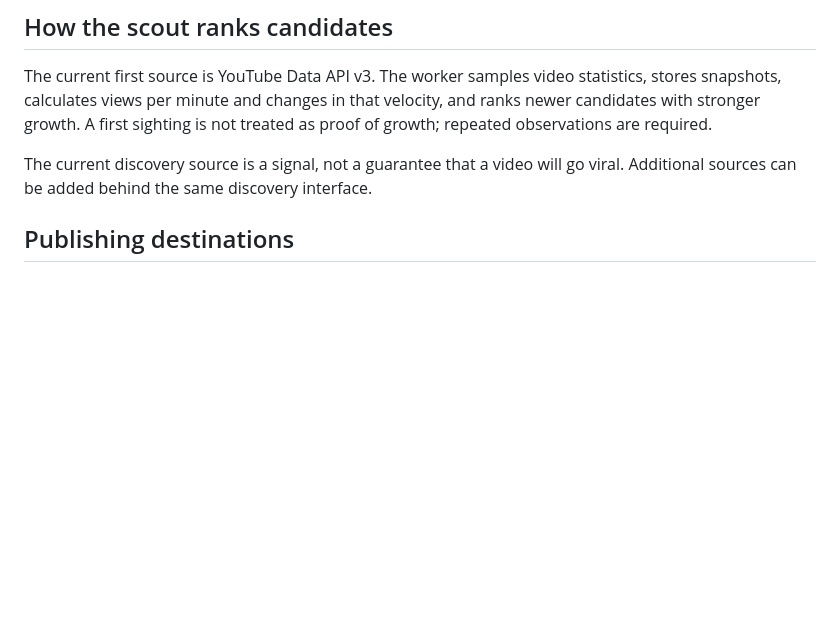
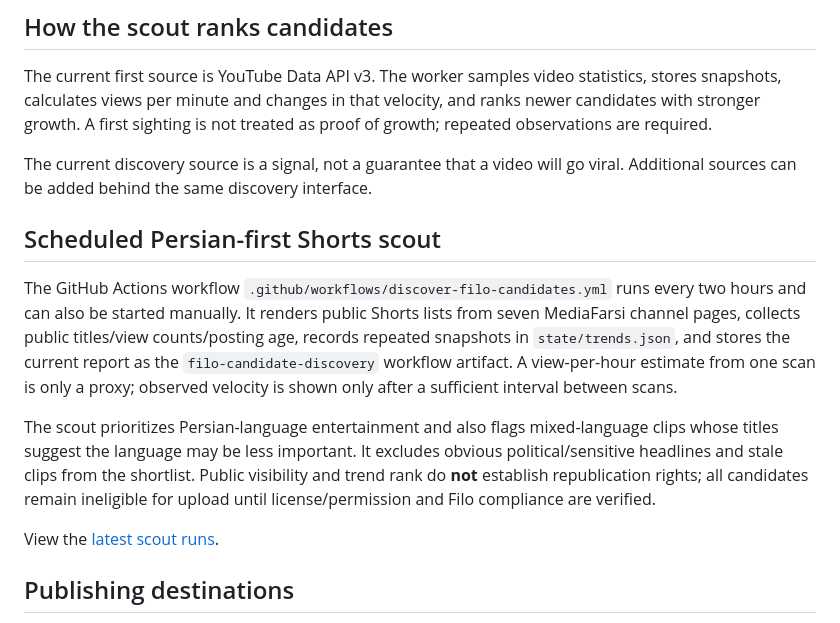
Before and after one commit to Mehran0960/Goushibaaz, a Markdown page: README.md, the part around the change. GitHub-like rendering; blank space fills up the shorter version.

Commit message:
Document Persian-first scheduled Shorts scout and rights gate

```diff
--- a/README.md
+++ b/README.md
@@ -13,6 +13,14 @@ Goushibaaz is focused on one job: discover videos that are gaining momentum **be
 The current first source is YouTube Data API v3. The worker samples video statistics, stores snapshots, calculates views per minute and changes in that velocity, and ranks newer candidates with stronger growth. A first sighting is not treated as proof of growth; repeated observations are required.
 
 The current discovery source is a signal, not a guarantee that a video will go viral. Additional sources can be added behind the same discovery interface.
+
+## Scheduled Persian-first Shorts scout
+
+The GitHub Actions workflow `.github/workflows/discover-filo-candidates.yml` runs every two hours and can also be started manually. It renders public Shorts lists from seven MediaFarsi channel pages, collects public titles/view counts/posting age, records repeated snapshots in `state/trends.json`, and stores the current report as the `filo-candidate-discovery` workflow artifact. A view-per-hour estimate from one scan is only a proxy; observed velocity is shown only after a sufficient interval between scans.
+
+The scout prioritizes Persian-language entertainment and also flags mixed-language clips whose titles suggest the language may be less important. It excludes obvious political/sensitive headlines and stale clips from the shortlist. Public visibility and trend rank do **not** establish republication rights; all candidates remain ineligible for upload until license/permission and Filo compliance are verified.
+
+View the [latest scout runs](https://github.com/Mehran0960/Goushibaaz/actions/workflows/discover-filo-candidates.yml).
 
 ## Publishing destinations
 
```
